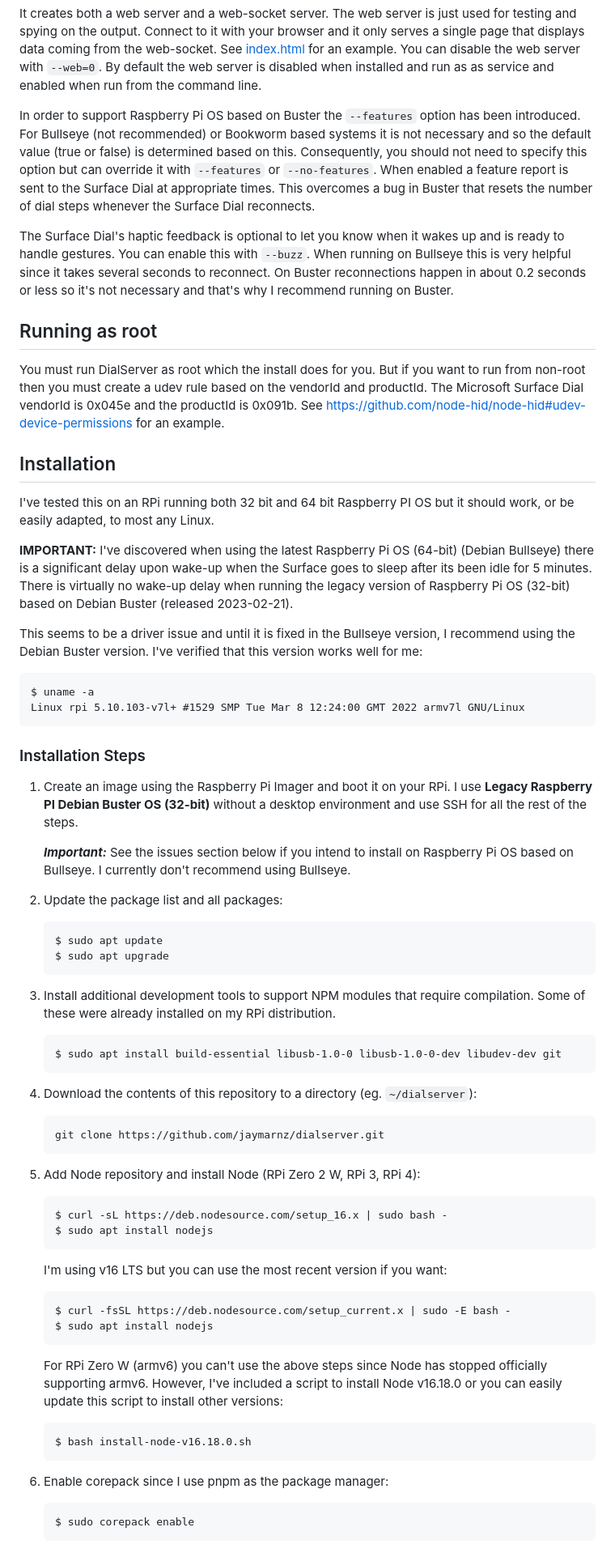
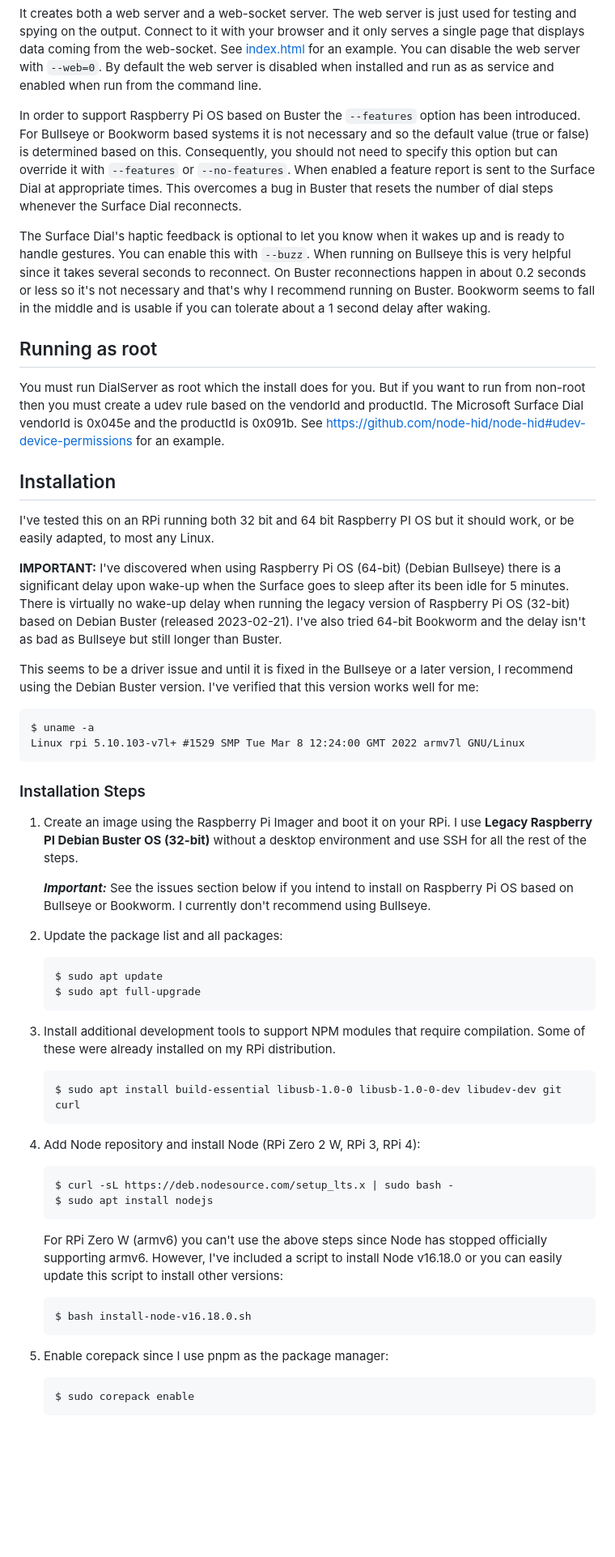
Before and after one commit to jaymarnz/dialserver, a Markdown page: README.md, the part around the change printed below. Shown: that part at 81% size. GitHub-like rendering; blank space fills up the shorter version.

Commit message:
update readme to reflect testing on latest 64 bit bookworm 6.6.74

`````diff
--- a/README.md
+++ b/README.md
@@ -35,9 +35,9 @@ Options:
 
 It creates both a web server and a web-socket server. The web server is just used for testing and spying on the output. Connect to it with your browser and it only serves a single page that displays data coming from the web-socket. See [index.html](https://github.com/jaymarnz/dialserver/blob/master/index.html) for an example. You can disable the web server with `--web=0`. By default the web server is disabled when installed and run as as service and enabled when run from the command line.
 
-In order to support Raspberry Pi OS based on Buster the `--features` option has been introduced. For Bullseye (not recommended) or Bookworm based systems it is not necessary and so the default value (true or false) is determined based on this. Consequently, you should not need to specify this option but can override it with `--features` or `--no-features`. When enabled a feature report is sent to the Surface Dial at appropriate times. This overcomes a bug in Buster that resets the number of dial steps whenever the Surface Dial reconnects.
+In order to support Raspberry Pi OS based on Buster the `--features` option has been introduced. For Bullseye or Bookworm based systems it is not necessary and so the default value (true or false) is determined based on this. Consequently, you should not need to specify this option but can override it with `--features` or `--no-features`. When enabled a feature report is sent to the Surface Dial at appropriate times. This overcomes a bug in Buster that resets the number of dial steps whenever the Surface Dial reconnects.
 
-The Surface Dial's haptic feedback is optional to let you know when it wakes up and is ready to handle gestures. You can enable this with `--buzz`. When running on Bullseye this is very helpful since it takes several seconds to reconnect. On Buster reconnections happen in about 0.2 seconds or less so it's not necessary and that's why I recommend running on Buster.
+The Surface Dial's haptic feedback is optional to let you know when it wakes up and is ready to handle gestures. You can enable this with `--buzz`. When running on Bullseye this is very helpful since it takes several seconds to reconnect. On Buster reconnections happen in about 0.2 seconds or less so it's not necessary and that's why I recommend running on Buster. Bookworm seems to fall in the middle and is usable if you can tolerate about a 1 second delay after waking.
 
 ## Running as root
 You must run DialServer as root which the install does for you. But if you want to run from non-root then you must create a udev rule based on the vendorId and productId. The Microsoft Surface Dial vendorId is 0x045e and the productId is 0x091b. See https://github.com/node-hid/node-hid#udev-device-permissions for an example.
@@ -45,9 +45,9 @@ You must run DialServer as root which the install does for you. But if you want
 ## Installation
 I've tested this on an RPi running both 32 bit and 64 bit Raspberry PI OS but it should work, or be easily adapted, to most any Linux.
 
-****IMPORTANT:**** I've discovered when using the latest Raspberry Pi OS (64-bit) (Debian Bullseye) there is a significant delay upon wake-up when the Surface goes to sleep after its been idle for 5 minutes. There is virtually no wake-up delay when running the legacy version of Raspberry Pi OS (32-bit) based on Debian Buster (released 2023-02-21).
+****IMPORTANT:**** I've discovered when using Raspberry Pi OS (64-bit) (Debian Bullseye) there is a significant delay upon wake-up when the Surface goes to sleep after its been idle for 5 minutes. There is virtually no wake-up delay when running the legacy version of Raspberry Pi OS (32-bit) based on Debian Buster (released 2023-02-21). I've also tried 64-bit Bookworm and the delay isn't as bad as Bullseye but still longer than Buster.
 
-This seems to be a driver issue and until it is fixed in the Bullseye version, I recommend using the Debian Buster version. I've verified that this version works well for me:
+This seems to be a driver issue and until it is fixed in the Bullseye or a later version, I recommend using the Debian Buster version. I've verified that this version works well for me:
 ````
 $ uname -a
 Linux rpi 5.10.103-v7l+ #1529 SMP Tue Mar 8 12:24:00 GMT 2022 armv7l GNU/Linux
@@ -56,41 +56,30 @@ Linux rpi 5.10.103-v7l+ #1529 SMP Tue Mar 8 12:24:00 GMT 2022 armv7l GNU/Linux
 ### Installation Steps ###
 1. Create an image using the Raspberry Pi Imager and boot it on your RPi. I use **Legacy Raspberry PI Debian Buster OS (32-bit)** without a desktop environment and use SSH for all the rest of the steps.
 
-    ***Important:*** See the issues section below if you intend to install on Raspberry Pi OS based on Bullseye. I currently don't recommend using Bullseye.
+    ***Important:*** See the issues section below if you intend to install on Raspberry Pi OS based on Bullseye or Bookworm. I currently don't recommend using Bullseye.
 
 2. Update the package list and all packages:
     ```
     $ sudo apt update
-    $ sudo apt upgrade
+    $ sudo apt full-upgrade
     ```
 
 3. Install additional development tools to support NPM modules that require compilation. Some of these were already installed on my RPi distribution.
     ```
-    $ sudo apt install build-essential libusb-1.0-0 libusb-1.0-0-dev libudev-dev git
+    $ sudo apt install build-essential libusb-1.0-0 libusb-1.0-0-dev libudev-dev git curl
     ```
 
-4. Download the contents of this repository to a directory (eg. `~/dialserver`):
+4. Add Node repository and install Node (RPi Zero 2 W, RPi 3, RPi 4):
     ```
-    git clone https://github.com/jaymarnz/dialserver.git
-    ```
-
-5. Add Node repository and install Node (RPi Zero 2 W, RPi 3, RPi 4):
-    ```
-    $ curl -sL https://deb.nodesource.com/setup_16.x | sudo bash -
+    $ curl -sL https://deb.nodesource.com/setup_lts.x | sudo bash -
     $ sudo apt install nodejs
     ```
-    I'm using v16 LTS but you can use the most recent version if you want:
-    ```
-    $ curl -fsSL https://deb.nodesource.com/setup_current.x | sudo -E bash -
-    $ sudo apt install nodejs
-    ```
-
     For RPi Zero W (armv6) you can't use the above steps since Node has stopped officially supporting armv6. However, I've included a script to install Node v16.18.0 or you can easily update this script to install other versions:
     ```
     $ bash install-node-v16.18.0.sh
     ```
 
-6. Enable corepack since I use pnpm as the package manager:
+5. Enable corepack since I use pnpm as the package manager:
     ```
     $ sudo corepack enable
     ```
`````
Also changed, not shown: other parts of README.md (+13 -8 lines).
